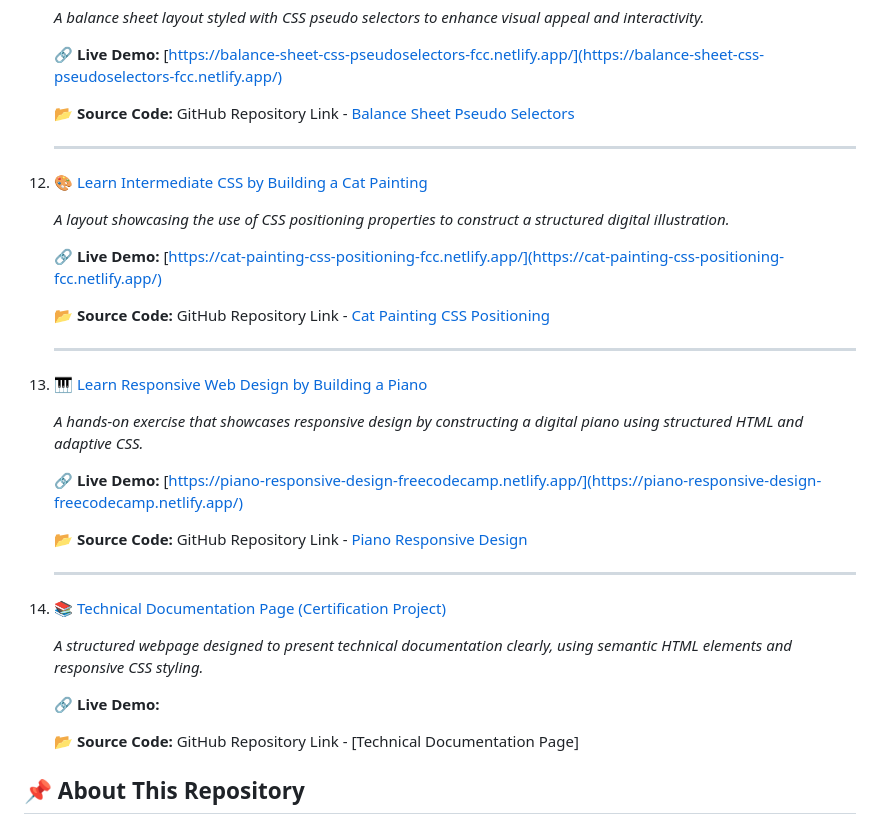
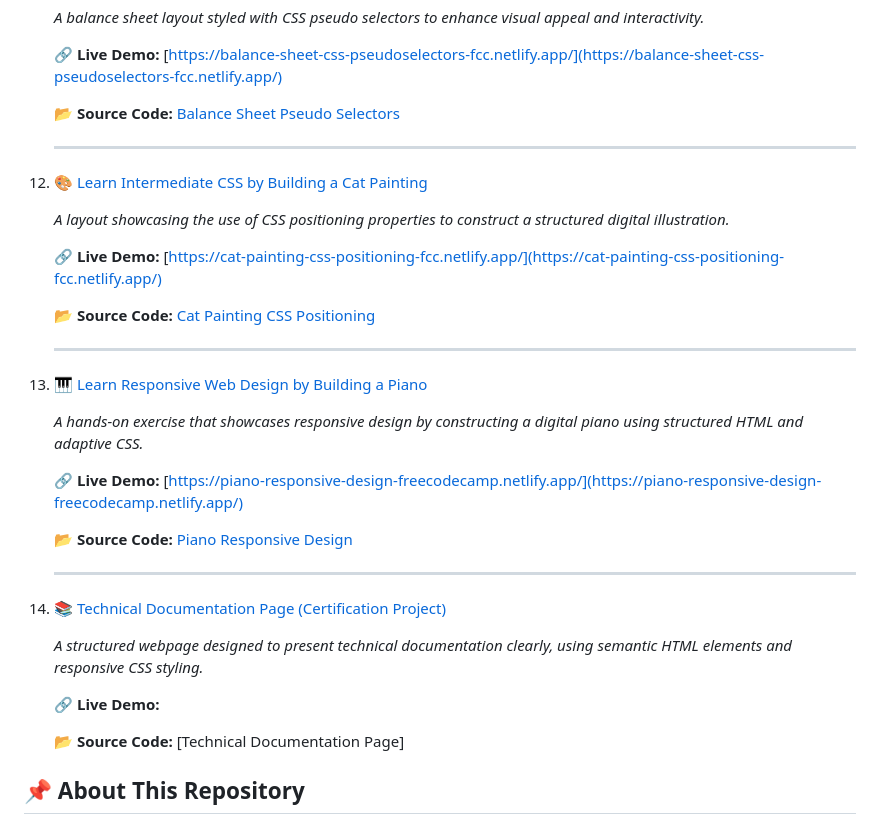
Before and after one commit to jabayazhini-ag/freeCodeCamp_Responsive-Web-Design, a Markdown page: README.md, the part around one of its changes. Rendered like a GitHub page.

```diff
--- a/README.md
+++ b/README.md
@@ -112,7 +112,7 @@ Explore the live demos below to see the projects in action:
 
     🔗 **Live Demo:** [https://balance-sheet-css-pseudoselectors-fcc.netlify.app/](https://balance-sheet-css-pseudoselectors-fcc.netlify.app/)
 
-    📂 **Source Code:** GitHub Repository Link - [Balance Sheet Pseudo Selectors](https://github.com/jabayazhini-ag/freeCodeCamp_Responsive-Web-Design/tree/main/K_BalanceSheetPseudoSelectors)
+    📂 **Source Code:** [Balance Sheet Pseudo Selectors](https://github.com/jabayazhini-ag/freeCodeCamp_Responsive-Web-Design/tree/main/K_BalanceSheetPseudoSelectors)
 
     ---
 
@@ -122,7 +122,7 @@ Explore the live demos below to see the projects in action:
 
      🔗 **Live Demo:** [https://cat-painting-css-positioning-fcc.netlify.app/](https://cat-painting-css-positioning-fcc.netlify.app/)
 
-     📂 **Source Code:** GitHub Repository Link - [Cat Painting CSS Positioning](https://github.com/jabayazhini-ag/freeCodeCamp_Responsive-Web-Design/tree/main/L_CatPaintingCSSPositioning)
+     📂 **Source Code:** [Cat Painting CSS Positioning](https://github.com/jabayazhini-ag/freeCodeCamp_Responsive-Web-Design/tree/main/L_CatPaintingCSSPositioning)
 
      ---
 
@@ -132,7 +132,7 @@ Explore the live demos below to see the projects in action:
 
      🔗 **Live Demo:** [https://piano-responsive-design-freecodecamp.netlify.app/](https://piano-responsive-design-freecodecamp.netlify.app/)
 
-     📂 **Source Code:** GitHub Repository Link - [Piano Responsive Design](https://github.com/jabayazhini-ag/freeCodeCamp_Responsive-Web-Design/tree/main/M_PianoResponsiveDesign)
+     📂 **Source Code:** [Piano Responsive Design](https://github.com/jabayazhini-ag/freeCodeCamp_Responsive-Web-Design/tree/main/M_PianoResponsiveDesign)
 
     ---
 
@@ -142,7 +142,7 @@ Explore the live demos below to see the projects in action:
 
      🔗 **Live Demo:**
 
-     📂 **Source Code:** GitHub Repository Link - [Technical Documentation Page]
+     📂 **Source Code:** [Technical Documentation Page]
 
 
 ## 📌 About This Repository
```
Also changed, not shown: other parts of README.md (+10 -10 lines).
